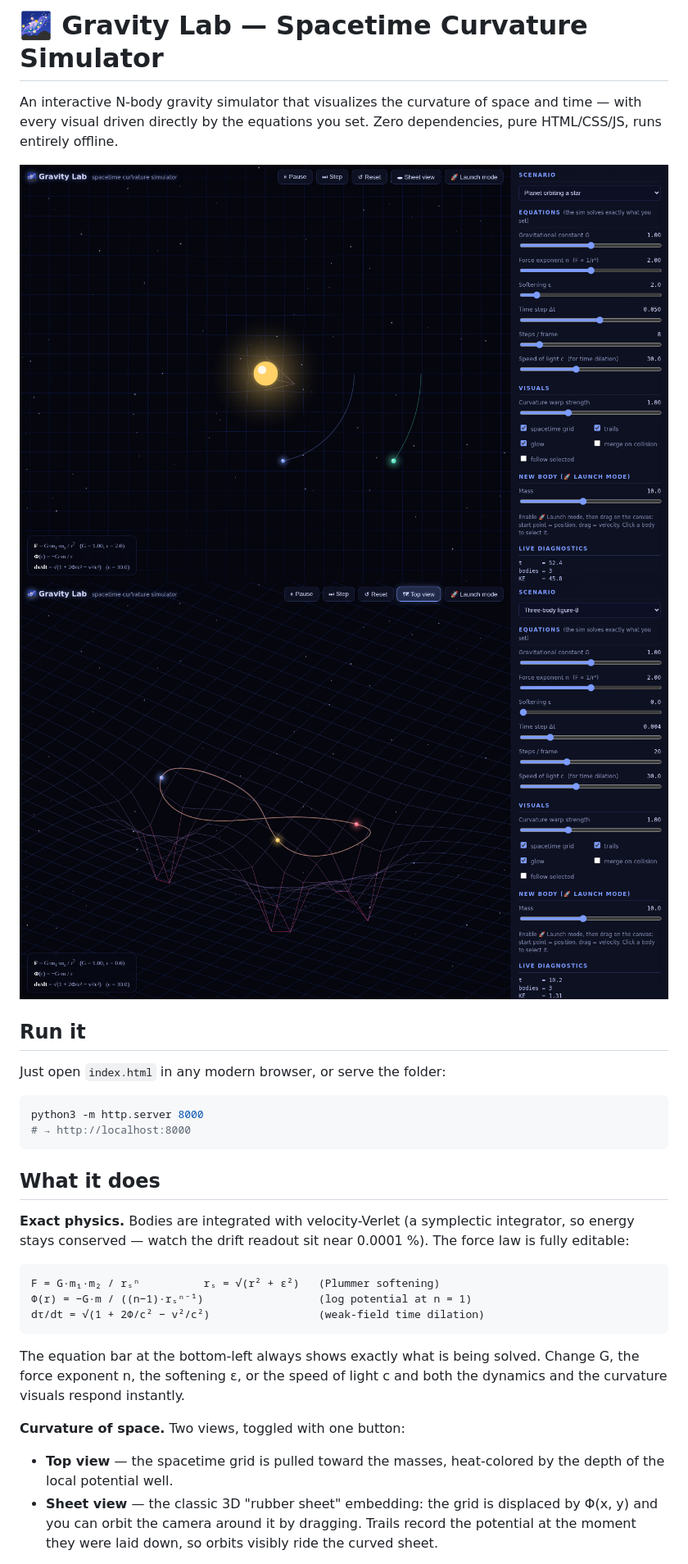
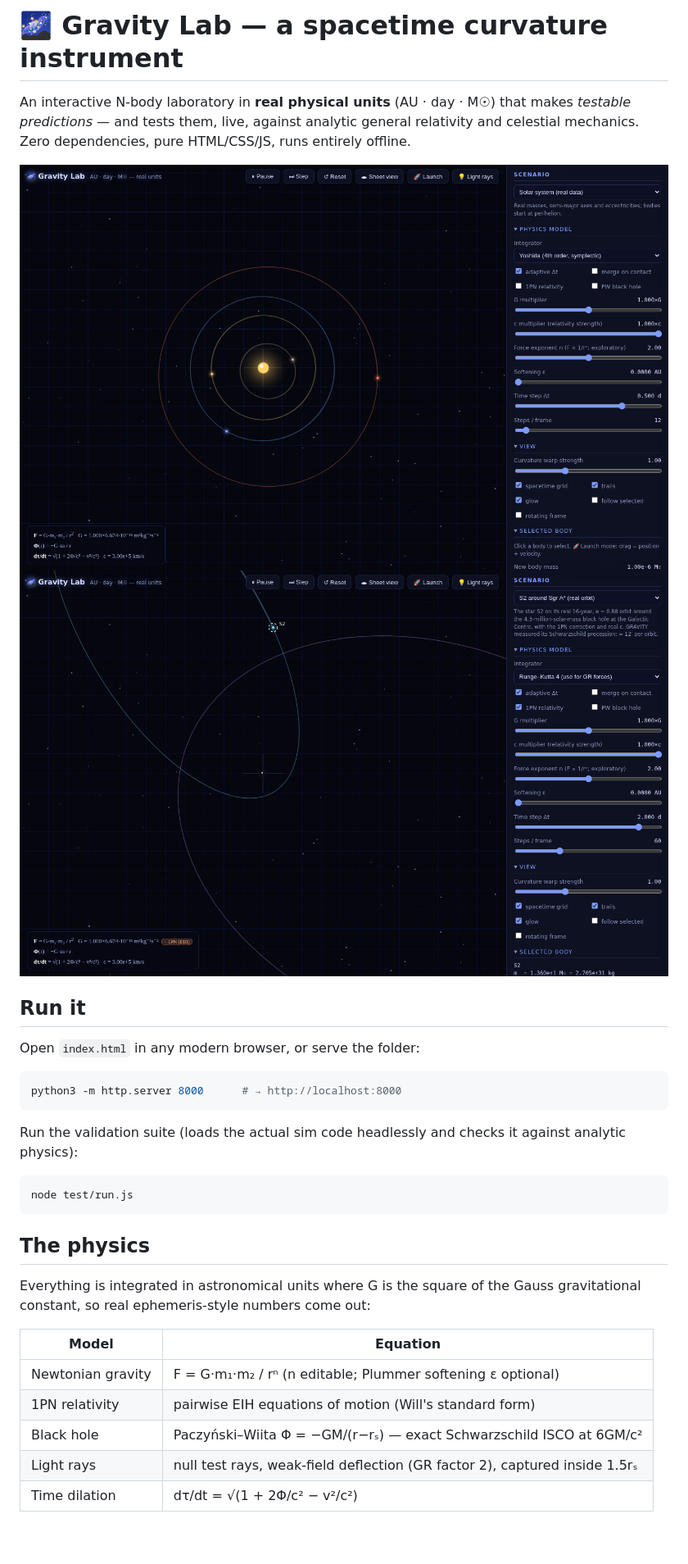
Before and after one commit to 1x0DF0/gravity, a Markdown page: README.md, the part around one of its changes. Shown at 82% size. GitHub-like rendering; pictures changed too: docs/preview.png, docs/s2.png (added), docs/sheet-view.png (deleted); blank space fills up the shorter version.

````diff
--- a/README.md
+++ b/README.md
@@ -1,43 +1,38 @@
-# 🌌 Gravity Lab — Spacetime Curvature Simulator
+# 🌌 Gravity Lab — a spacetime curvature instrument
 
-An interactive N-body gravity simulator that visualizes the curvature of space
-and time — with every visual driven directly by the equations you set.
-Zero dependencies, pure HTML/CSS/JS, runs entirely offline.
+An interactive N-body laboratory in **real physical units** (AU · day · M☉) that
+makes *testable predictions* — and tests them, live, against analytic general
+relativity and celestial mechanics. Zero dependencies, pure HTML/CSS/JS, runs
+entirely offline.
 
-![top view](docs/preview.png)
-![sheet view](docs/sheet-view.png)
+![solar system](docs/preview.png)
+![S2 around Sgr A*](docs/s2.png)
 
 ## Run it
 
-Just open `index.html` in any modern browser, or serve the folder:
+Open `index.html` in any modern browser, or serve the folder:
 
 ```sh
-python3 -m http.server 8000
-# → http://localhost:8000
+python3 -m http.server 8000      # → http://localhost:8000
 ```
 
-## What it does
+Run the validation suite (loads the actual sim code headlessly and checks it
+against analytic physics):
 
-**Exact physics.** Bodies are integrated with velocity-Verlet (a symplectic
-integrator, so energy stays conserved — watch the drift readout sit near
-0.0001 %). The force law is fully editable:
-
-```
-F = G·m₁·m₂ / rₛⁿ          rₛ = √(r² + ε²)   (Plummer softening)
-Φ(r) = −G·m / ((n−1)·rₛⁿ⁻¹)                  (log potential at n = 1)
-dτ/dt = √(1 + 2Φ/c² − v²/c²)                 (weak-field time dilation)
+```sh
+node test/run.js
 ```
 
-The equation bar at the bottom-left always shows exactly what is being solved.
-Change G, the force exponent n, the softening ε, or the speed of light c and
-both the dynamics and the curvature visuals respond instantly.
+## The physics
 
-**Curvature of space.** Two views, toggled with one button:
+Everything is integrated in astronomical units where G is the square of the
+Gauss gravitational constant, so real ephemeris-style numbers come out:
 
-- **Top view** — the spacetime grid is pulled toward the masses, heat-colored
-  by the depth of the local potential well.
-- **Sheet view** — the classic 3D "rubber sheet" embedding: the grid is
-  displaced by Φ(x, y) and you can orbit the camera around it by dragging.
-  Trails record the potential at the moment they were laid down, so orbits
-  visibly ride the curved sheet.
+| Model | Equation |
+|---|---|
+| Newtonian gravity | F = G·m₁·m₂ / rⁿ (n editable; Plummer softening ε optional) |
+| 1PN relativity | pairwise EIH equations of motion (Will's standard form) |
+| Black hole | Paczyński–Wiita Φ = −GM/(r−rₛ) — exact Schwarzschild ISCO at 6GM/c² |
+| Light rays | null test rays, weak-field deflection (GR factor 2), captured inside 1.5rₛ |
+| Time dilation | dτ/dt = √(1 + 2Φ/c² − v²/c²) |
 
````
Also changed, not shown: other parts of README.md (+58 -28 lines), docs/isco.png (added), docs/trojans.png (added), 6 other files.
